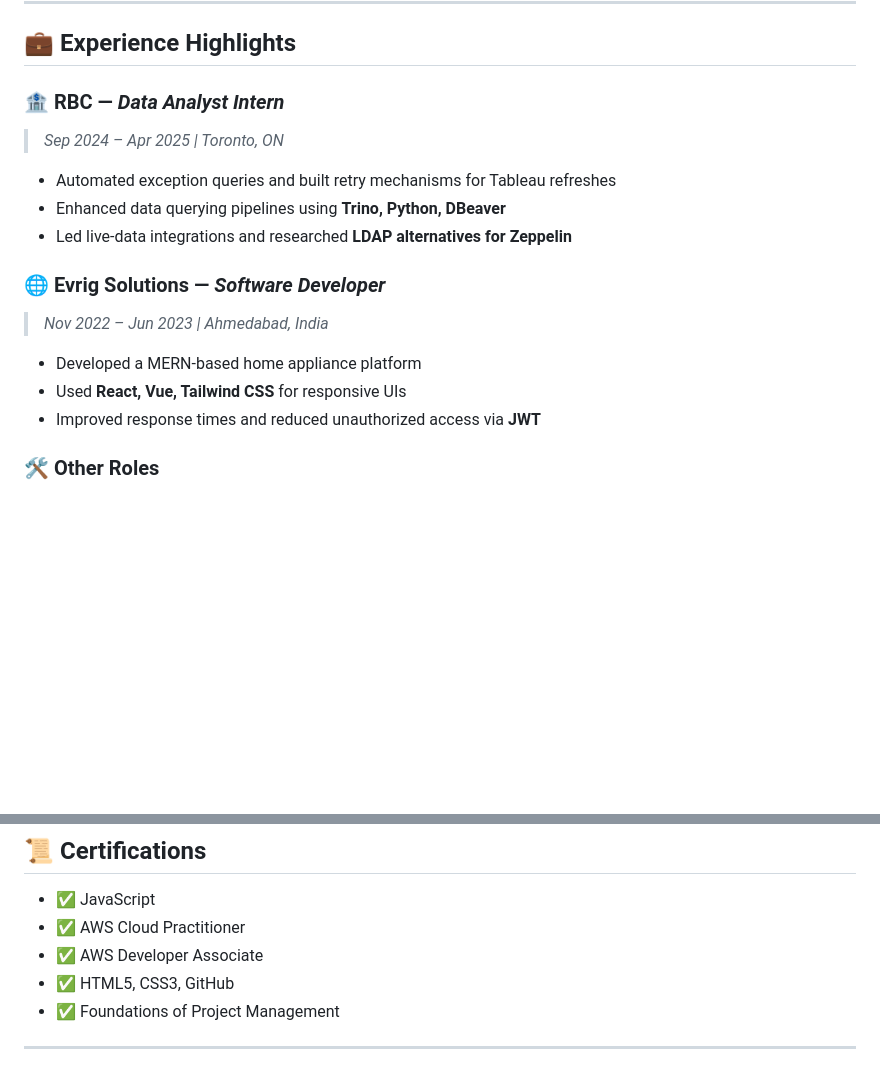
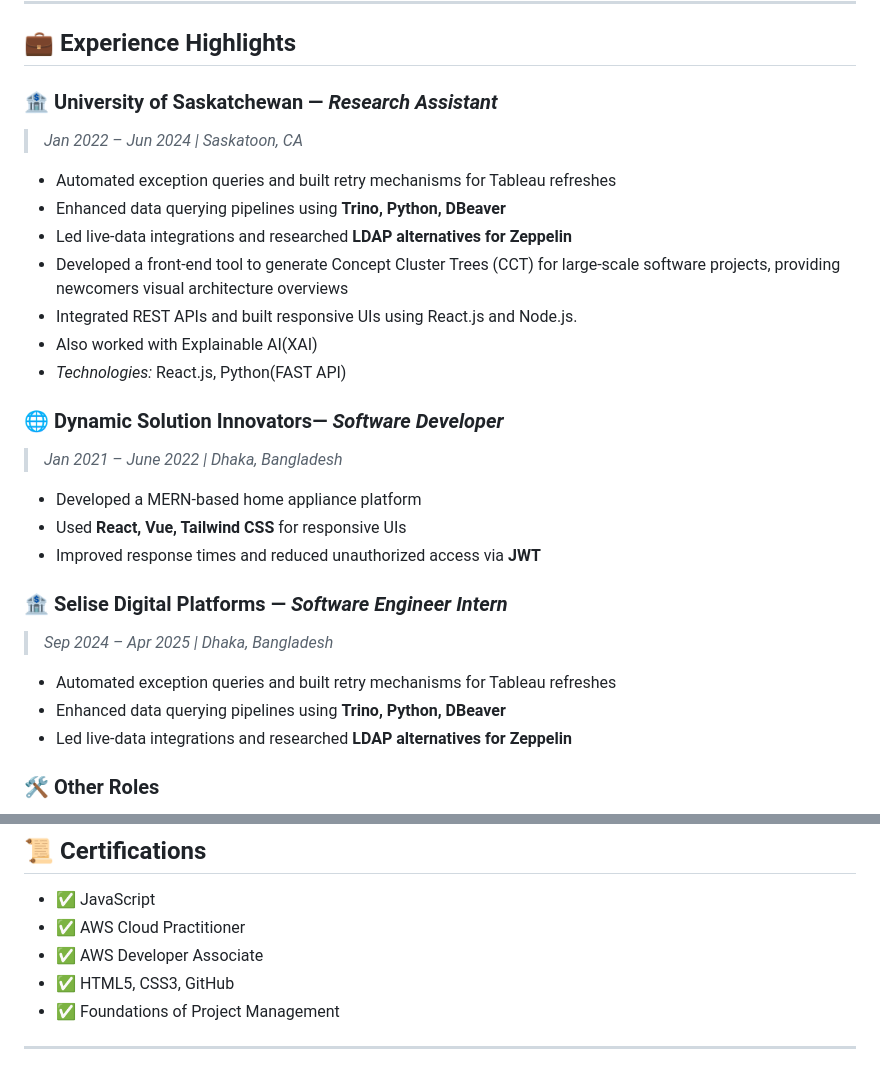
Before and after one commit to Rafa2016831028/Rafa2016831028, a Markdown page: README.md, 2 parts joined by grey strips. Rendered like a GitHub page; blank space fills up the shorter version.

```diff
--- a/README.md
+++ b/README.md
@@ -32,17 +28,27 @@ I enjoy building scalable, performant systems and have built projects such as a
 
 ## 💼 Experience Highlights
 
-### 🏦 RBC — *Data Analyst Intern*
-> *Sep 2024 – Apr 2025 | Toronto, ON*
+### 🏦 University of Saskatchewan — *Research Assistant*
+> *Jan 2022 – Jun 2024 | Saskatoon, CA*
 - Automated exception queries and built retry mechanisms for Tableau refreshes
 - Enhanced data querying pipelines using **Trino, Python, DBeaver**
 - Led live-data integrations and researched **LDAP alternatives for Zeppelin**
+- Developed a front-end tool to generate Concept Cluster Trees (CCT) for large-scale software projects, providing newcomers visual architecture overviews
+- Integrated REST APIs and built responsive UIs using React.js and Node.js.
+- Also worked with Explainable AI(XAI)
+- *Technologies:* React.js, Python(FAST API)
 
-### 🌐 Evrig Solutions — *Software Developer*
-> *Nov 2022 – Jun 2023 | Ahmedabad, India*
+### 🌐 Dynamic Solution Innovators— *Software Developer*
+> *Jan 2021 – June 2022 | Dhaka, Bangladesh*
 - Developed a MERN-based home appliance platform
 - Used **React, Vue, Tailwind CSS** for responsive UIs
 - Improved response times and reduced unauthorized access via **JWT**
+
+### 🏦 Selise Digital Platforms — *Software Engineer Intern*
+> *Sep 2024 – Apr 2025 | Dhaka, Bangladesh*
+- Automated exception queries and built retry mechanisms for Tableau refreshes
+- Enhanced data querying pipelines using **Trino, Python, DBeaver**
+- Led live-data integrations and researched **LDAP alternatives for Zeppelin**
 
 ### 🛠️ Other Roles
 - Accenture Virtual Internship (Cloud & IAM)
@@ -76,7 +82,10 @@ I enjoy building scalable, performant systems and have built projects such as a
 
 
 <!--
-
+- Led **Tableau-Trino integration** for live data access
+- Built robust **REST API** automation tools
+- Explored scalable cloud solutions with **Snowflake, Databricks, and AWS SageMaker**
+- Worked extensively with **Python, Trino, DBeaver**, and data pipelines
 Here are some ideas to get you started:
 
 - 🔭 I’m currently working on ...
```
Also changed, not shown: other parts of README.md (+0 -4 lines).
